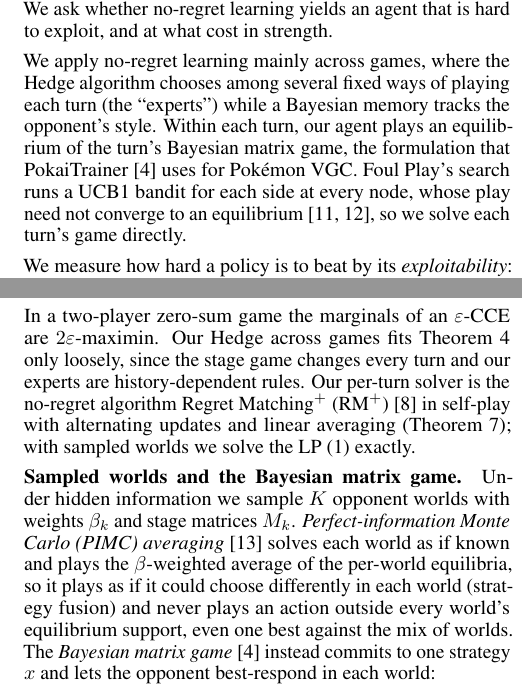
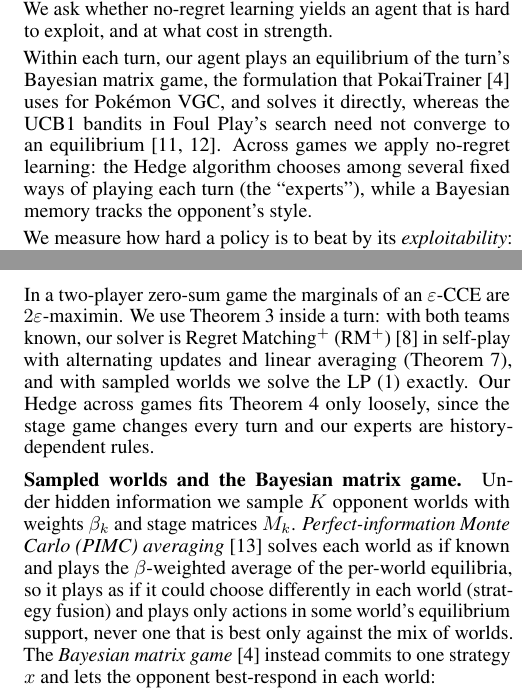
Before and after one commit to BioFanat/pokemon-equilibrium-engine, a LaTeX document (report/final5.tex): two parts of the columns of pages 1 and 2 of 5, joined at a grey line, cut so that both start at the same text. Compiled offline with pdfLaTeX.

Commit message:
Paper: intro follows the method's order; clearer PIMC and no-regret-dynamics wording

```diff
--- a/report/final5.tex
+++ b/report/final5.tex
@@ -54,7 +54,7 @@
 \label{sec:intro}
 Pok\'emon Showdown is a popular online simulator of Pok\'emon battles, and Random Battles is one of its main formats. Each player gets a team of six randomly generated Pok\'emon. Every turn, both players secretly and simultaneously choose either one of four moves for their active Pok\'emon or a switch to another team member, and the turn resolves with random damage and misses. A Pok\'emon whose hit points reach zero faints, and a player wins once all six of the opponent's Pok\'emon have fainted. Neither player sees the other's team until it is revealed in play, so a battle is a two-player zero-sum stochastic game with simultaneous moves, chance and hidden information. Strong bots are designed to win rather than to be safe: Foul Play~\cite{foulplay}, the strongest public bot, samples the opponent's possible teams and runs decoupled UCT (DUCT), a Monte Carlo tree search (MCTS)~\cite{Lis13}, on each, and such a policy can be beaten by an opponent who knows how it plays. We ask whether no-regret learning yields an agent that is hard to exploit, and at what cost in strength.
 
-We apply no-regret learning mainly across games, where the Hedge algorithm chooses among several fixed ways of playing each turn (the ``experts'') while a Bayesian memory tracks the opponent's style. Within each turn, our agent plays an equilibrium of the turn's Bayesian matrix game, the formulation that PokaiTrainer~\cite{Yu26} uses for Pok\'emon VGC. Foul Play's search runs a UCB1 bandit for each side at every node, whose play need not converge to an equilibrium~\cite{ACF02,Lis13}, so we solve each turn's game directly.
+Within each turn, our agent plays an equilibrium of the turn's Bayesian matrix game, the formulation that PokaiTrainer~\cite{Yu26} uses for Pok\'emon VGC, and solves it directly, whereas the UCB1 bandits in Foul Play's search need not converge to an equilibrium~\cite{ACF02,Lis13}. Across games we apply no-regret learning: the Hedge algorithm chooses among several fixed ways of playing each turn (the ``experts''), while a Bayesian memory tracks the opponent's style.
 
 We measure how hard a policy is to beat by its \emph{exploitability}: how much less than the game value it earns against a best-responding opponent~\cite{Zin07}. We bound our agent's exploitability over a whole battle (\cref{sec:theory}): each turn's solver and matrix errors add up over the turns played; more compute removes the solver error, but the matrix error includes the error of the evaluation formula that scores positions, which more compute does not reduce. Exact exploitability is out of reach in a game this large, so our experiments (\cref{sec:exp}) bound it from below with best responses that know our policy. Sampled equilibrium play is much harder to exploit than deterministic play, the bound holds on every endgame we solved exactly, and our learners' regrets stay below their bounds; yet the agent loses to Foul Play, and a better opponent model improves prediction but not win rate.
 
@@ -82,10 +82,9 @@ $v_C-\varepsilon_R\le\bar g\le v_R+\varepsilon_C$, so, with weak duality $v_R\le
 \begin{theorem}[no-regret dynamics give a CCE~\cite{CBL06}]\label{thm:cce}
 If every player of a finite game has average external regret at most $\varepsilon$ after $T$ rounds, the time-average of the joint play is an $\varepsilon$-coarse correlated equilibrium (CCE): no player gains more than $\varepsilon$ by always playing one fixed pure strategy.
 \end{theorem}
-In a two-player zero-sum game the marginals of an $\varepsilon$-CCE are $2\varepsilon$-maximin. Our Hedge across games fits \cref{thm:cce} only loosely, since the stage game changes every turn and our experts are history-dependent rules.
-Our per-turn solver is the no-regret algorithm Regret Matching$^+$ (RM$^+$)~\cite{Tam14} in self-play with alternating updates and linear averaging (\cref{cor:solver}); with sampled worlds we solve the LP~\eqref{eq:af} exactly.
+In a two-player zero-sum game the marginals of an $\varepsilon$-CCE are $2\varepsilon$-maximin. We use \cref{fact:selfplay} inside a turn: with both teams known, our solver is Regret Matching$^+$ (RM$^+$)~\cite{Tam14} in self-play with alternating updates and linear averaging (\cref{cor:solver}), and with sampled worlds we solve the LP~\eqref{eq:af} exactly. Our Hedge across games fits \cref{thm:cce} only loosely, since the stage game changes every turn and our experts are history-dependent rules.
 
-\paragraph{Sampled worlds and the Bayesian matrix game.} Under hidden information we sample $K$ opponent worlds with weights $\beta_k$ and stage matrices $M_k$. \emph{Perfect-information Monte Carlo (PIMC) averaging}~\cite{Lon10} solves each world as if known and plays the $\beta$-weighted average of the per-world equilibria, so it plays as if it could choose differently in each world (strategy fusion) and never plays an action outside every world's equilibrium support, even one best against the mix of worlds. The \emph{Bayesian matrix game}~\cite{Yu26} instead commits to one strategy $x$ and lets the opponent best-respond in each world:
+\paragraph{Sampled worlds and the Bayesian matrix game.} Under hidden information we sample $K$ opponent worlds with weights $\beta_k$ and stage matrices $M_k$. \emph{Perfect-information Monte Carlo (PIMC) averaging}~\cite{Lon10} solves each world as if known and plays the $\beta$-weighted average of the per-world equilibria, so it plays as if it could choose differently in each world (strategy fusion) and plays only actions in some world's equilibrium support, never one that is best only against the mix of worlds. The \emph{Bayesian matrix game}~\cite{Yu26} instead commits to one strategy $x$ and lets the opponent best-respond in each world:
 \begin{equation}\label{eq:af}
 \max_x\ \textstyle\sum_{k=1}^K \beta_k\min_j\,(M_k^\top x)_j ,
 \end{equation}
```
Also changed, not shown: report/final5.pdf.
